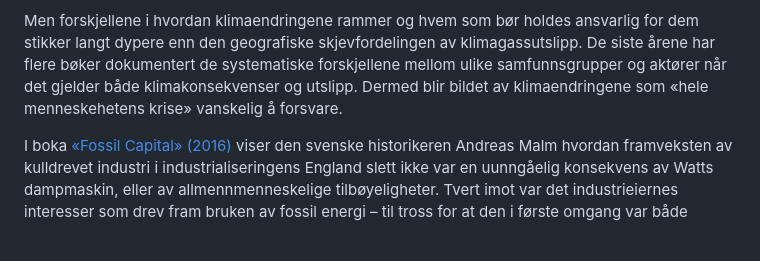
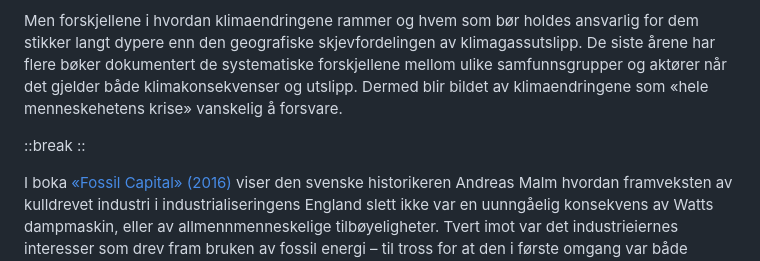
Before and after one commit to bardlahn/bard.lahn.no, a Markdown page: txt/_sub/ikke-i-samme-bat.md, the part around the change. Drawn GitHub-style; blank space fills up the shorter version.

Commit message:
MD cleanup

```diff
--- a/txt/_sub/ikke-i-samme-bat.md
+++ b/txt/_sub/ikke-i-samme-bat.md
@@ -45,6 +45,9 @@ Det er ingen nyhet, selvsagt, at enkelte land er mer utsatt enn andre når klima
 
 Men forskjellene i hvordan klimaendringene rammer og hvem som bør holdes ansvarlig for dem stikker langt dypere enn den geografiske skjevfordelingen av klimagassutslipp. De siste årene har flere bøker dokumentert de systematiske forskjellene mellom ulike samfunnsgrupper og aktører når det gjelder både klimakonsekvenser og utslipp. Dermed blir bildet av klimaendringene som «hele menneskehetens krise» vanskelig å forsvare.
 
+::break
+::
+
 I boka [«Fossil Capital» (2016)](https://www.versobooks.com/books/2002-fossil-capital) viser den svenske historikeren Andreas Malm hvordan framveksten av kulldrevet industri i industrialiseringens England slett ikke var en uunngåelig konsekvens av Watts dampmaskin, eller av allmennmenneskelige tilbøyeligheter. Tvert imot var det industrieiernes interesser som drev fram bruken av fossil energi – til tross for at den i første omgang var både dyrere og dårligere enn den fornybare vannkraften – fordi det ga større kontroll med fabrikkarbeiderne og kunne undergrave deres krav om bedre vilkår. Den fossile energiens gjennombrudd var med andre ord et resultat av interessekamp mellom industrieiere og arbeidere, ikke av Watts patent. Malm bruker denne innsikten til å latterliggjøre ideen om _antropocen_ som menneskehetens felles verk. Samfunnsforskere fra flere hold har foreslått alternative navn som _capitalocen_ eller _eurocen_ for bedre å illustrere hvordan endringene i klima og andre naturlige prosesser er knyttet til en spesifikk økonomisk og politisk orden, og til spesifikke historiske prosjekter av kolonisering og utbytting.
 
 ::sidebar
```
